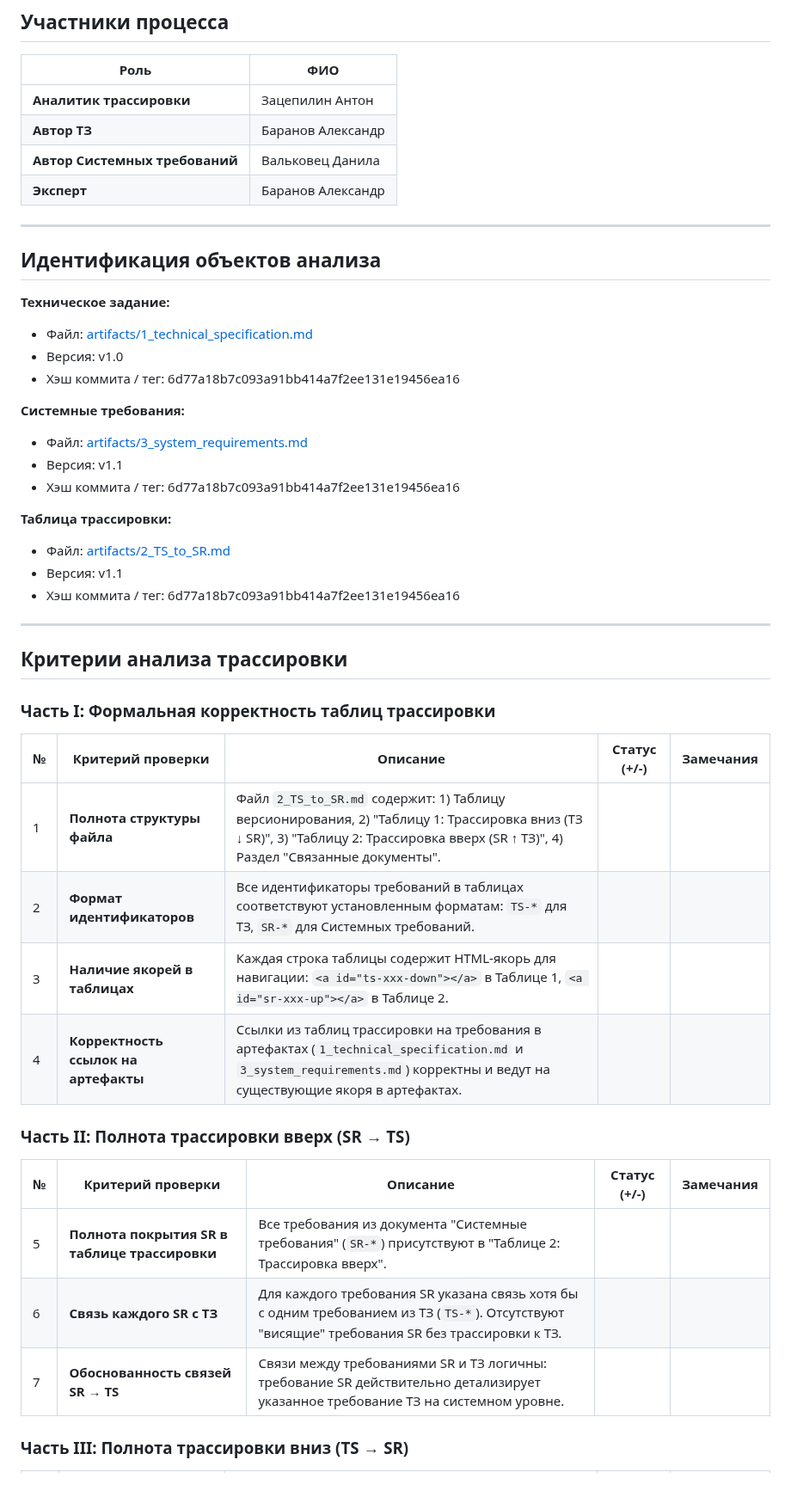
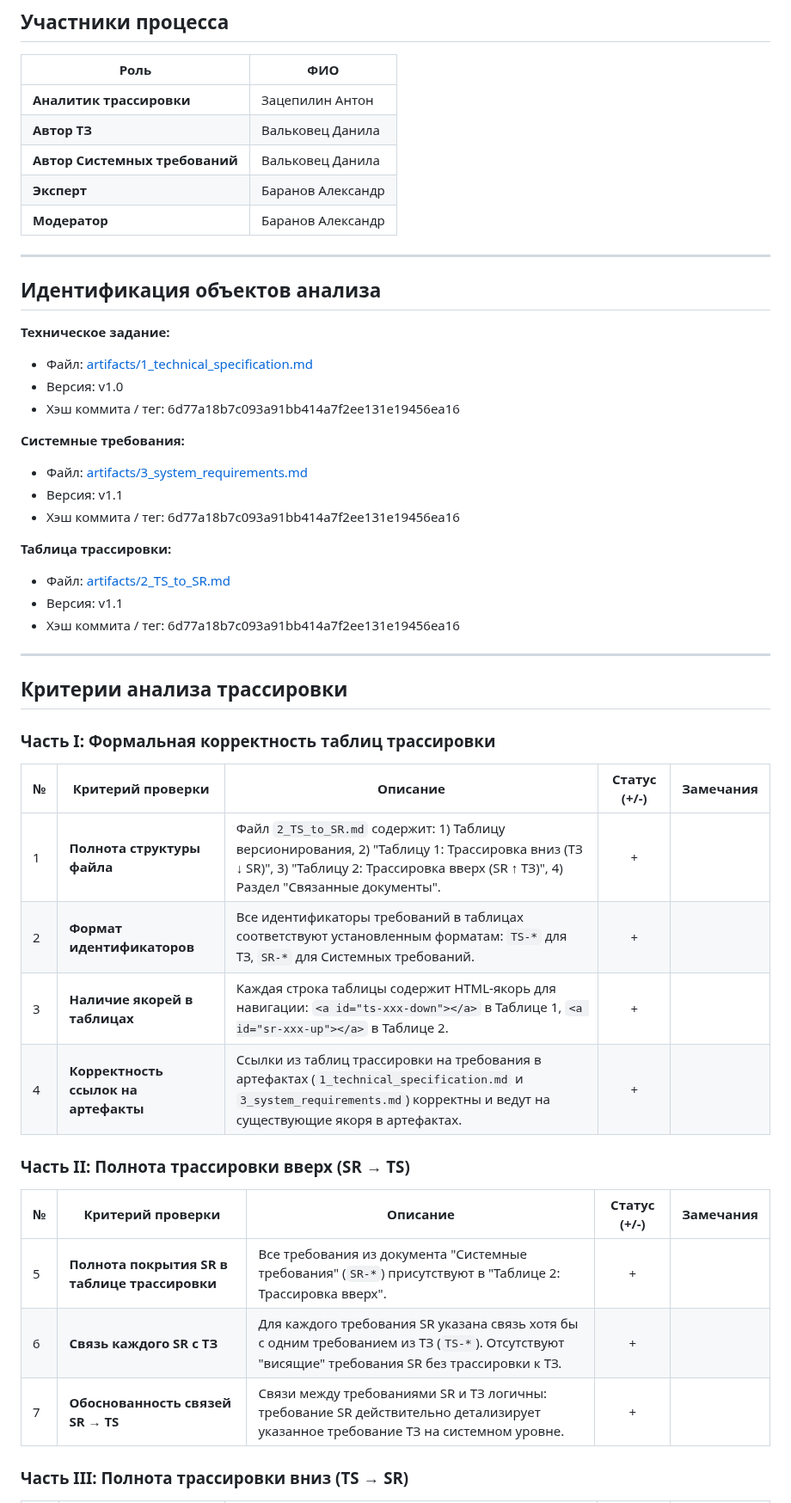
Before and after one commit to ITSIMS/ITSIMS-IT-Service-Inventory-and-Management-System, a Markdown page: validations/2_TS_to_SR/2025-12-11_TS_to_SR.md, the part around one of its changes. Shown at 86% size. Rendered like a GitHub page.

```diff
--- a/validations/2_TS_to_SR/2025-12-11_TS_to_SR.md
+++ b/validations/2_TS_to_SR/2025-12-11_TS_to_SR.md
@@ -9,9 +9,10 @@
 | Роль                           | ФИО               |
 | ------------------------------ | ----------------- |
 | **Аналитик трассировки**       | Зацепилин Антон   |
-| **Автор ТЗ**                   | Баранов Александр |
+| **Автор ТЗ**                   | Вальковец Данила  |
 | **Автор Системных требований** | Вальковец Данила  |
 | **Эксперт**                    | Баранов Александр |
+| **Модератор**                  | Баранов Александр |
 
 ---
 
@@ -40,18 +41,18 @@
 
 | №   | Критерий проверки                    | Описание                                                                                                                                                                             | Статус (+/-) | Замечания |
 | --- | ------------------------------------ | ------------------------------------------------------------------------------------------------------------------------------------------------------------------------------------ | :----------: | --------- |
-| 1   | **Полнота структуры файла**          | Файл `2_TS_to_SR.md` содержит: 1) Таблицу версионирования, 2) "Таблицу 1: Трассировка вниз (ТЗ ↓ SR)", 3) "Таблицу 2: Трассировка вверх (SR ↑ ТЗ)", 4) Раздел "Связанные документы". |              |           |
-| 2   | **Формат идентификаторов**           | Все идентификаторы требований в таблицах соответствуют установленным форматам: `TS-*` для ТЗ, `SR-*` для Системных требований.                                                       |              |           |
-| 3   | **Наличие якорей в таблицах**        | Каждая строка таблицы содержит HTML-якорь для навигации: `<a id="ts-xxx-down"></a>` в Таблице 1, `<a id="sr-xxx-up"></a>` в Таблице 2.                                               |              |           |
-| 4   | **Корректность ссылок на артефакты** | Ссылки из таблиц трассировки на требования в артефактах (`1_technical_specification.md` и `3_system_requirements.md`) корректны и ведут на существующие якоря в артефактах.          |              |           |
+| 1   | **Полнота структуры файла**          | Файл `2_TS_to_SR.md` содержит: 1) Таблицу версионирования, 2) "Таблицу 1: Трассировка вниз (ТЗ ↓ SR)", 3) "Таблицу 2: Трассировка вверх (SR ↑ ТЗ)", 4) Раздел "Связанные документы". |      +       |           |
+| 2   | **Формат идентификаторов**           | Все идентификаторы требований в таблицах соответствуют установленным форматам: `TS-*` для ТЗ, `SR-*` для Системных требований.                                                       |      +       |           |
+| 3   | **Наличие якорей в таблицах**        | Каждая строка таблицы содержит HTML-якорь для навигации: `<a id="ts-xxx-down"></a>` в Таблице 1, `<a id="sr-xxx-up"></a>` в Таблице 2.                                               |      +       |           |
+| 4   | **Корректность ссылок на артефакты** | Ссылки из таблиц трассировки на требования в артефактах (`1_technical_specification.md` и `3_system_requirements.md`) корректны и ведут на существующие якоря в артефактах.          |      +       |           |
 
 ### Часть II: Полнота трассировки вверх (SR → TS)
 
 | №   | Критерий проверки                             | Описание                                                                                                                                      | Статус (+/-) | Замечания |
 | --- | --------------------------------------------- | --------------------------------------------------------------------------------------------------------------------------------------------- | :----------: | --------- |
-| 5   | **Полнота покрытия SR в таблице трассировки** | Все требования из документа "Системные требования" (`SR-*`) присутствуют в "Таблице 2: Трассировка вверх".                                    |              |           |
-| 6   | **Связь каждого SR с ТЗ**                     | Для каждого требования SR указана связь хотя бы с одним требованием из ТЗ (`TS-*`). Отсутствуют "висящие" требования SR без трассировки к ТЗ. |              |           |
-| 7   | **Обоснованность связей SR → TS**             | Связи между требованиями SR и ТЗ логичны: требование SR действительно детализирует указанное требование ТЗ на системном уровне.               |              |           |
+| 5   | **Полнота покрытия SR в таблице трассировки** | Все требования из документа "Системные требования" (`SR-*`) присутствуют в "Таблице 2: Трассировка вверх".                                    |      +       |           |
+| 6   | **Связь каждого SR с ТЗ**                     | Для каждого требования SR указана связь хотя бы с одним требованием из ТЗ (`TS-*`). Отсутствуют "висящие" требования SR без трассировки к ТЗ. |      +       |           |
+| 7   | **Обоснованность связей SR → TS**             | Связи между требованиями SR и ТЗ логичны: требование SR действительно детализирует указанное требование ТЗ на системном уровне.               |      +       |           |
 
 ### Часть III: Полнота трассировки вниз (TS → SR)
 
```
Also changed, not shown: other parts of validations/2_TS_to_SR/2025-12-11_TS_to_SR.md (+75 -56 lines).
